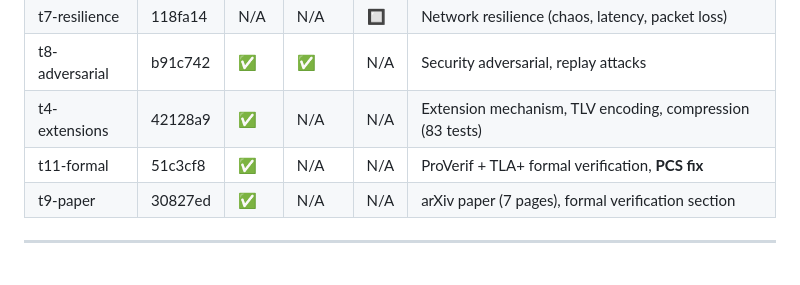
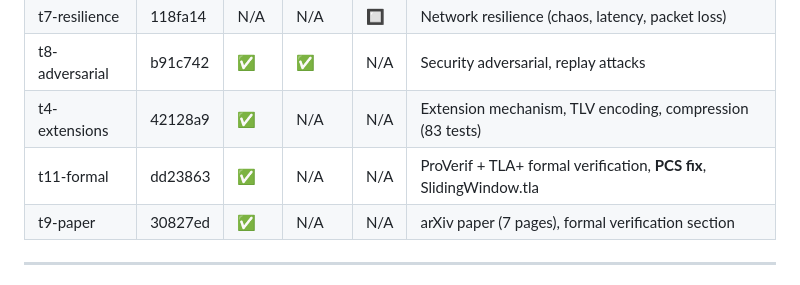
Before and after one commit to DanEscher98/nomad-specs, a Markdown page: .octopus/master-todo.md, the part around the change. GitHub-like rendering.

Commit message:
docs: update master-todo with t11-formal merge commit

```diff
--- a/.octopus/master-todo.md
+++ b/.octopus/master-todo.md
@@ -50,7 +50,7 @@ None.
 | t7-resilience | 118fa14 | N/A | N/A | 🔲 | Network resilience (chaos, latency, packet loss) |
 | t8-adversarial | b91c742 | ✅ | ✅ | N/A | Security adversarial, replay attacks |
 | t4-extensions | 42128a9 | ✅ | N/A | N/A | Extension mechanism, TLV encoding, compression (83 tests) |
-| t11-formal | 51c3cf8 | ✅ | N/A | N/A | ProVerif + TLA+ formal verification, **PCS fix** |
+| t11-formal | dd23863 | ✅ | N/A | N/A | ProVerif + TLA+ formal verification, **PCS fix**, SlidingWindow.tla |
 | t9-paper | 30827ed | ✅ | N/A | N/A | arXiv paper (7 pages), formal verification section |
 
 ---
```
